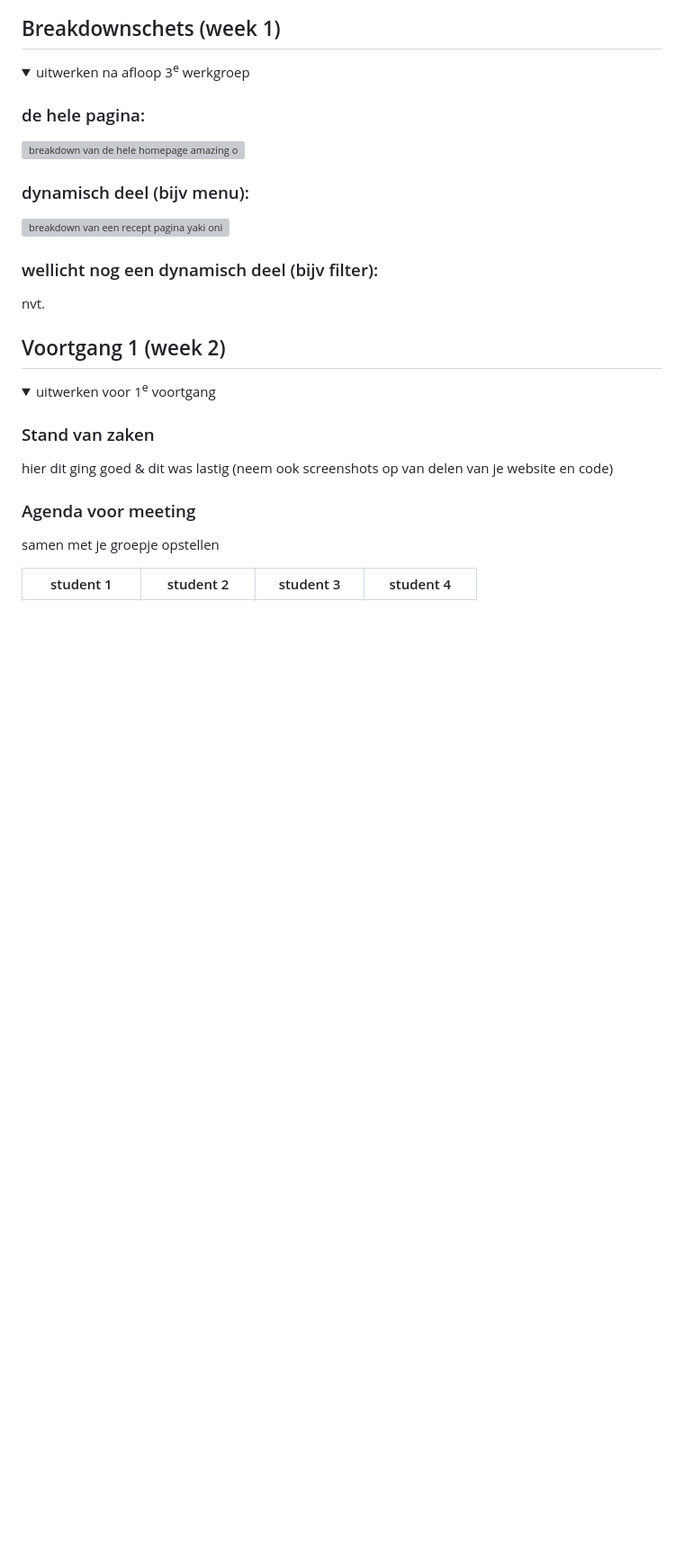
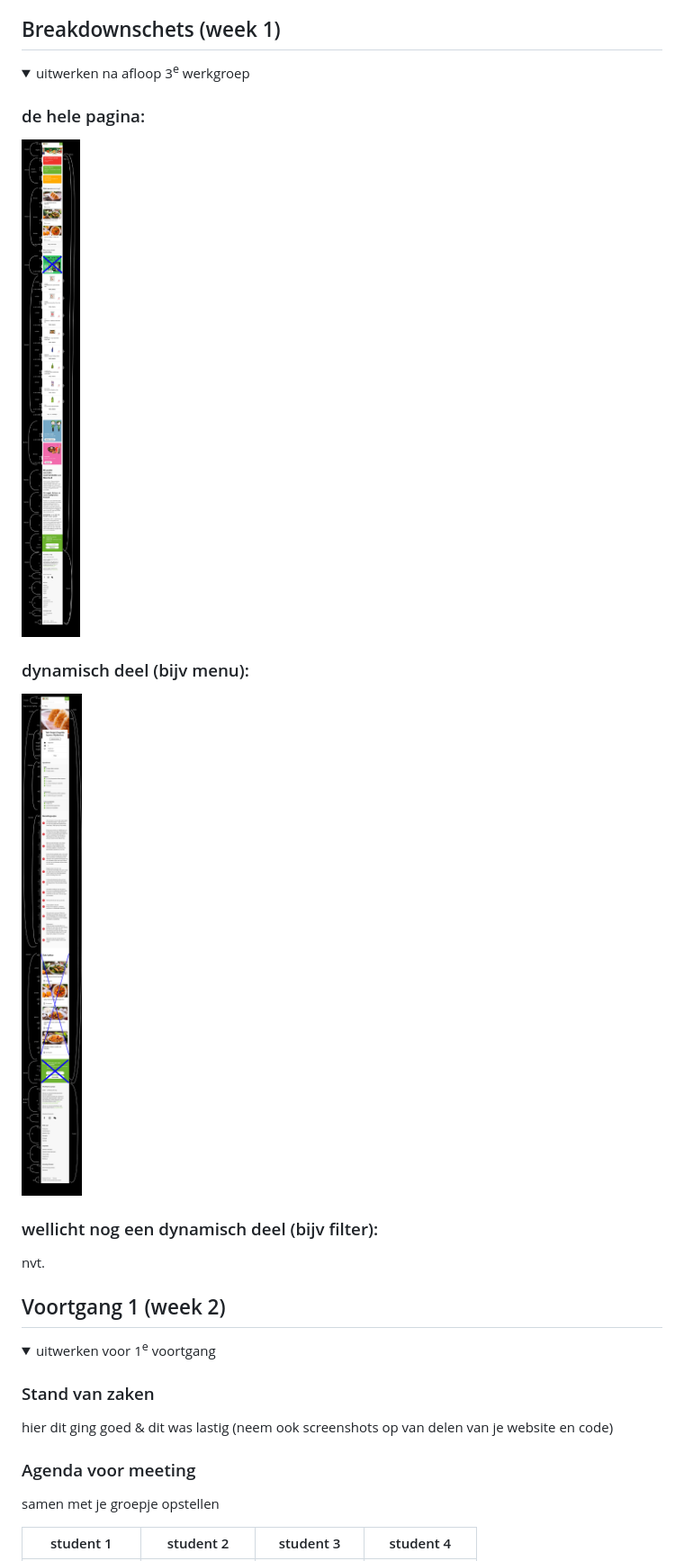
Before and after one commit to DolanTea/WebFED, a Markdown page: README.md, the part around the change. Shown at 90% size. GitHub-like rendering; folded sections open; blank space fills up the shorter version; grey boxes are pictures that could not be loaded.

Commit message:
.png vergeten breakdownschets

```diff
--- a/README.md
+++ b/README.md
@@ -74,10 +74,10 @@ Nb. Door *open* toe te voegen aan een *details* element kun je deze standaard op
   <summary>uitwerken na afloop 3<sup>e</sup> werkgroep</summary>
 
   ### de hele pagina:
-  <img src="readme-images/homepage-breakdown" width="375px" alt="breakdown van de hele homepage amazing oriental">
+  <img src="readme-images/homepage-breakdown.png" width="375px" alt="breakdown van de hele homepage amazing oriental">
 
   ### dynamisch deel (bijv menu):
-  <img src="readme-images/yaki-breakdown" width="375px" alt="breakdown van een recept pagina yaki onigiri amazing oriental">
+  <img src="readme-images/yaki-breakdown.png" width="375px" alt="breakdown van een recept pagina yaki onigiri amazing oriental">
 
   ### wellicht nog een dynamisch deel (bijv filter):
   <!-- <img src="readme-images/dummy-plaatje.jpg" width="375px" alt="breakdown van nog een dynamisch deel"> -->
```
